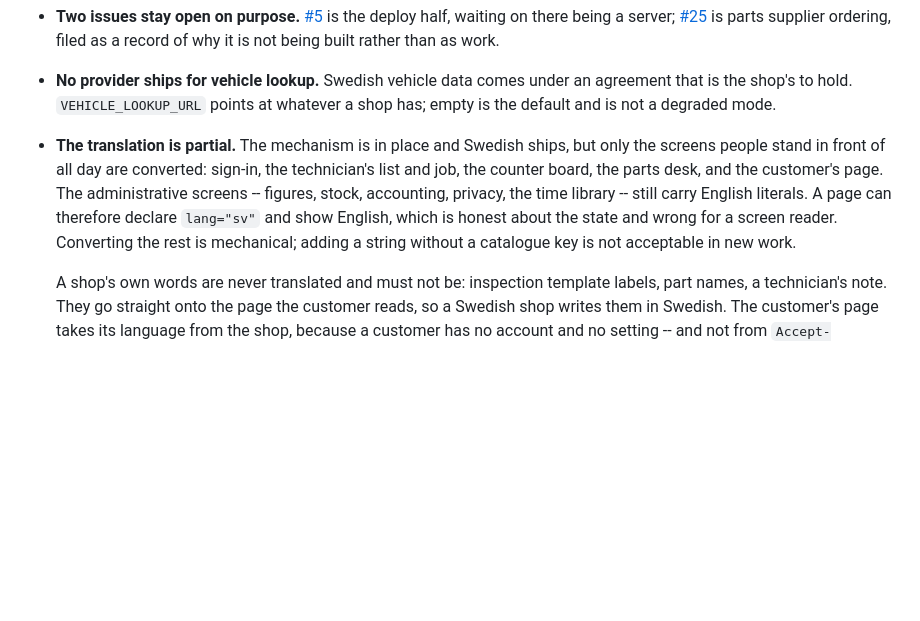
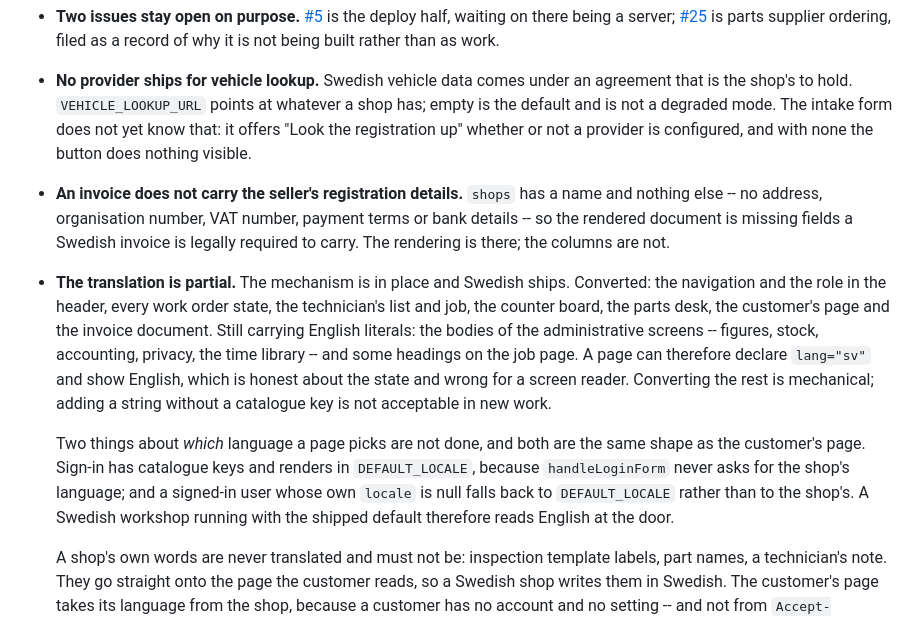
Before and after one commit to RedaEkengren/FreeSMS, a Markdown page: CLAUDE.md, the part around the change. Rendered like a GitHub page; blank space fills up the shorter version.

Commit message:
Record what the visual walk left behind
Three gaps written down rather than discovered later: the seller's
registration details are missing from the invoice because the columns do
not exist, the intake form offers a vehicle lookup whether or not one is
configured, and two pages pick their language from DEFAULT_LOCALE where
they should ask the shop -- which means a Swedish workshop on the shipped
default reads English at the door.

Also brings the translation paragraph up to date: the navigation, the
roles, every state and the invoice document are converted now.

Co-Authored-By: Claude Opus 5 (1M context) <noreply@anthropic.com>
Claude-Session: https://claude.ai/code/session_01XhU99pR5ndpevAc6MAfaLa

```diff
--- a/CLAUDE.md
+++ b/CLAUDE.md
@@ -107,17 +107,33 @@ not exist.
 
 - **No provider ships for vehicle lookup.** Swedish vehicle data comes under an
   agreement that is the shop's to hold. `VEHICLE_LOOKUP_URL` points at whatever
-  a shop has; empty is the default and is not a degraded mode.
+  a shop has; empty is the default and is not a degraded mode. The intake form
+  does not yet know that: it offers "Look the registration up" whether or not
+  a provider is configured, and with none the button does nothing visible.
+
+- **An invoice does not carry the seller's registration details.** `shops` has
+  a name and nothing else -- no address, organisation number, VAT number,
+  payment terms or bank details -- so the rendered document is missing fields a
+  Swedish invoice is legally required to carry. The rendering is there; the
+  columns are not.
 
 - **The translation is partial.** The mechanism is in place and Swedish
-  ships, but only the screens people stand in front of all day are converted:
-  sign-in, the technician's list and job, the counter board, the parts desk,
-  and the customer's page.
-  The administrative screens -- figures, stock, accounting, privacy, the time
-  library -- still carry English literals. A page can therefore declare
-  `lang="sv"` and show English, which is honest about the state and wrong for
-  a screen reader. Converting the rest is mechanical; adding a string without
-  a catalogue key is not acceptable in new work.
+  ships. Converted: the navigation and the role in the header, every work
+  order state, the technician's list and job, the counter board, the parts
+  desk, the customer's page and the invoice document. Still carrying English
+  literals: the bodies of the administrative screens -- figures, stock,
+  accounting, privacy, the time library -- and some headings on the job page.
+  A page can therefore declare `lang="sv"` and show English, which is honest
+  about the state and wrong for a screen reader. Converting the rest is
+  mechanical; adding a string without a catalogue key is not acceptable in
+  new work.
+
+  Two things about *which* language a page picks are not done, and both are
+  the same shape as the customer's page. Sign-in has catalogue keys and
+  renders in `DEFAULT_LOCALE`, because `handleLoginForm` never asks for the
+  shop's language; and a signed-in user whose own `locale` is null falls back
+  to `DEFAULT_LOCALE` rather than to the shop's. A Swedish workshop running
+  with the shipped default therefore reads English at the door.
 
   A shop's own words are never translated and must not be: inspection
   template labels, part names, a technician's note. They go straight onto the
```
